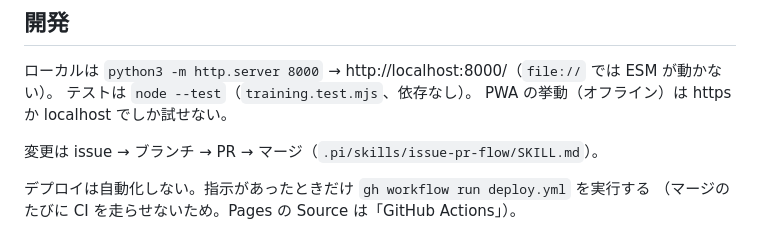
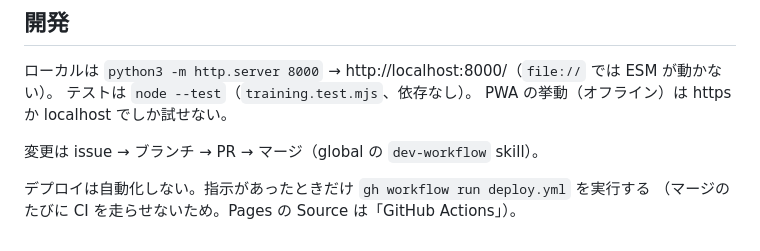
Before and after one commit to avocadoisi/open-workout-memo, a Markdown page: README.md, the part around the change. Drawn GitHub-style.

Commit message:
docs: the cycle lives in the global dev-workflow skill now

```diff
--- a/README.md
+++ b/README.md
@@ -56,7 +56,7 @@ Vanilla JS、ビルドなし、npm 依存なし（画像化の html2canvas、グ
 テストは `node --test`（`training.test.mjs`、依存なし）。
 PWA の挙動（オフライン）は https か localhost でしか試せない。
 
-変更は issue → ブランチ → PR → マージ（`.pi/skills/issue-pr-flow/SKILL.md`）。
+変更は issue → ブランチ → PR → マージ（global の `dev-workflow` skill）。
 
 デプロイは自動化しない。指示があったときだけ `gh workflow run deploy.yml` を実行する
 （マージのたびに CI を走らせないため。Pages の Source は「GitHub Actions」）。
```
